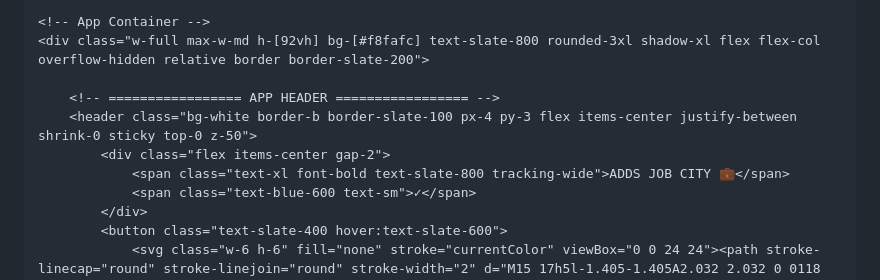
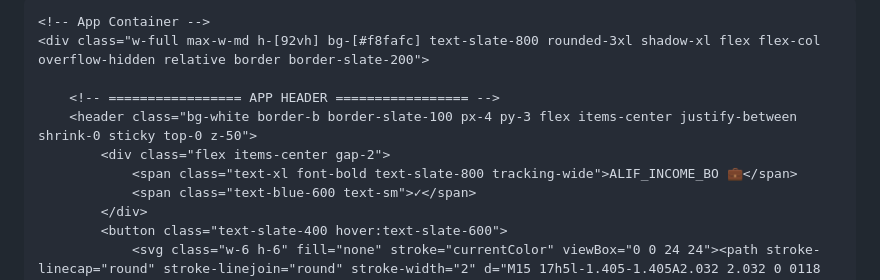
Before and after one commit to alif11gps/ALIF_INCOME_BD, a Markdown page: README.md, the part around one of its changes. Rendered like a GitHub page.

Commit message:
ALIF_INCOME_BD

```diff
--- a/README.md
+++ b/README.md
@@ -3,7 +3,7 @@
 <head>
     <meta charset="UTF-8">
     <meta name="viewport" content="width=device-width, initial-scale=1.0">
-    <title>ADDS JOB CITY</title>
+    <title>ALIF_INCOME_BO</title>
     <script src="https://cdn.tailwindcss.com"></script>
     <link href="https://fonts.googleapis.com/css2?family=Hind+Siliguri:wght@400;600;700&display=swap" rel="stylesheet">
     <style>
@@ -25,7 +25,7 @@
         <!-- ================= APP HEADER ================= -->
         <header class="bg-white border-b border-slate-100 px-4 py-3 flex items-center justify-between shrink-0 sticky top-0 z-50">
             <div class="flex items-center gap-2">
-                <span class="text-xl font-bold text-slate-800 tracking-wide">ADDS JOB CITY 💼</span>
+                <span class="text-xl font-bold text-slate-800 tracking-wide">ALIF_INCOME_BO 💼</span>
                 <span class="text-blue-600 text-sm">✓</span>
             </div>
             <button class="text-slate-400 hover:text-slate-600">
```
Also changed, not shown: other parts of README.md (+2 -2 lines).
